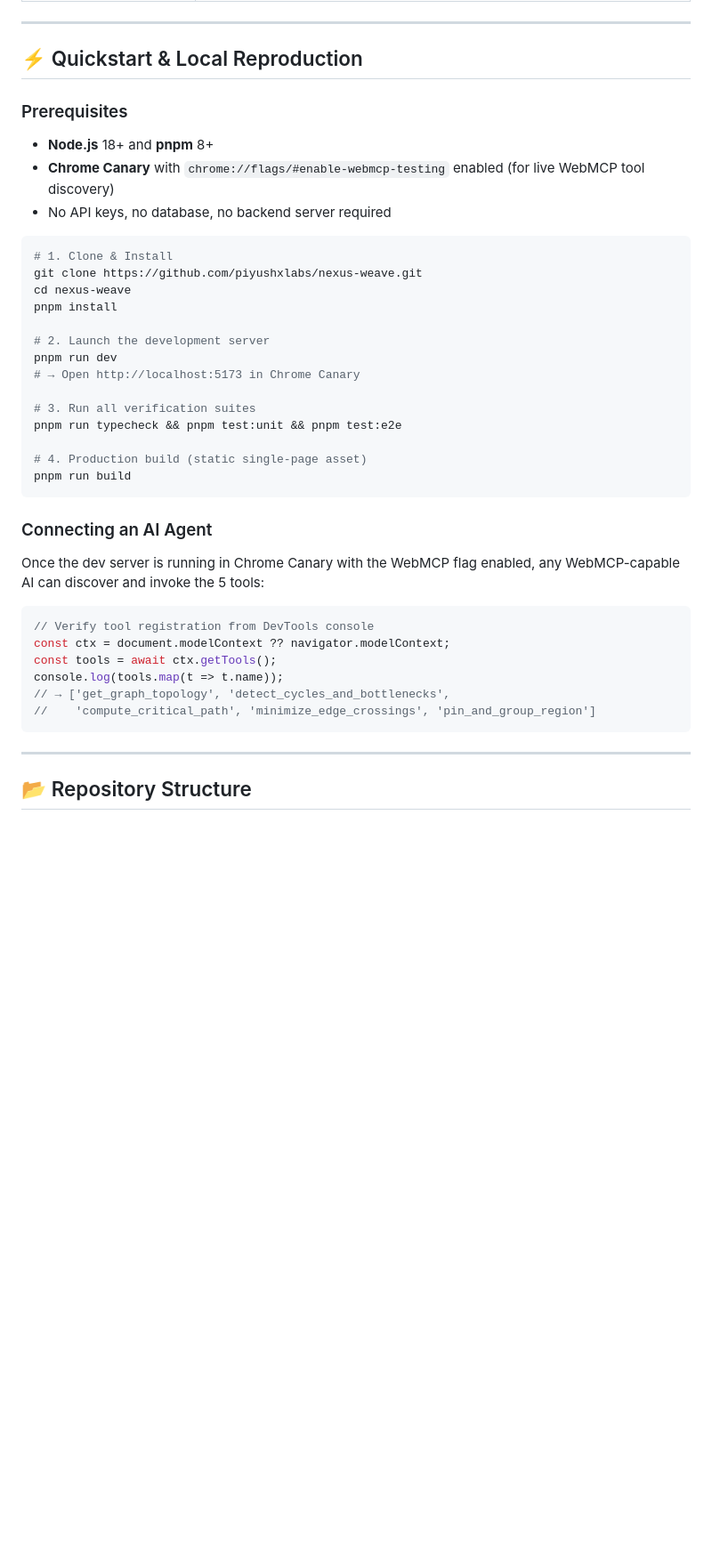
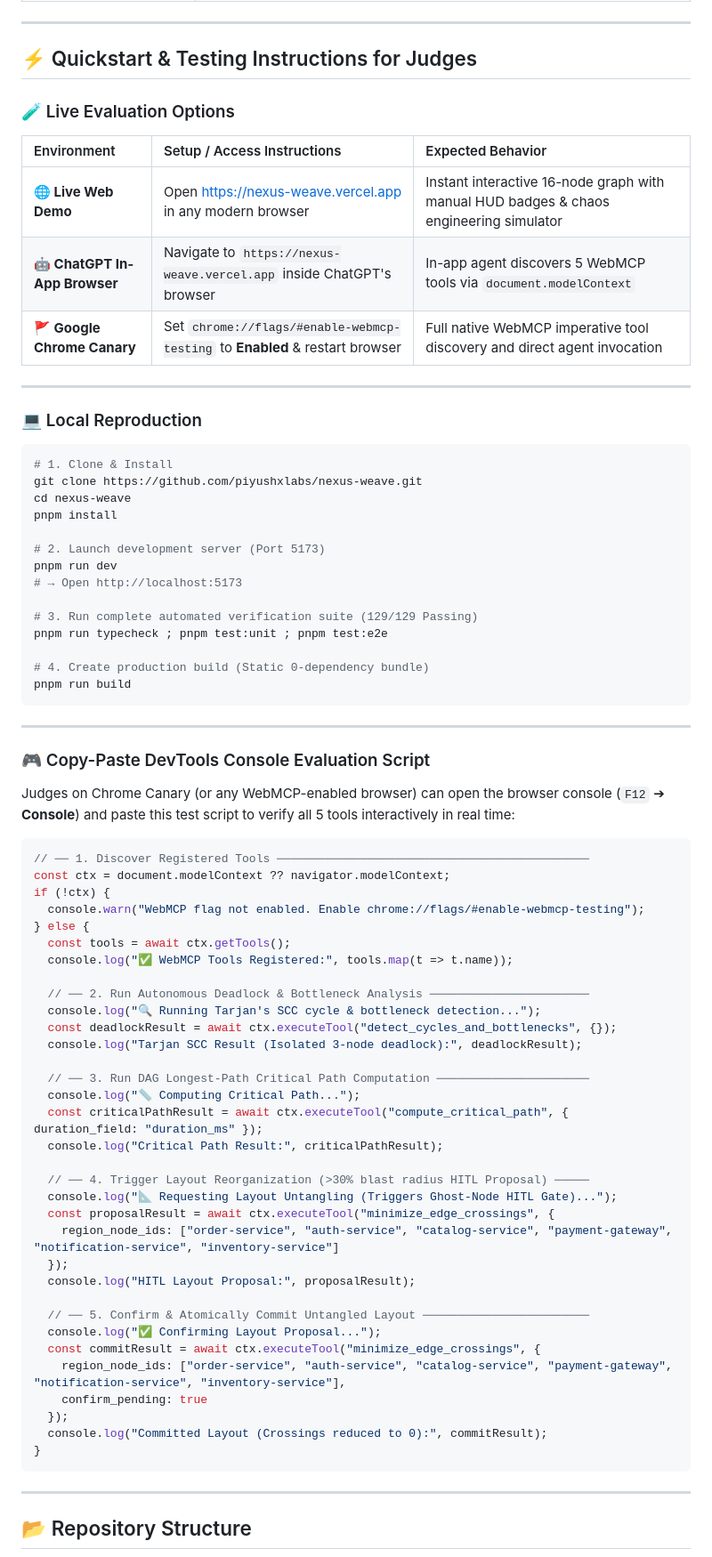
Before and after one commit to piyushxlabs/nexus-weave, a Markdown page: README.md, the part around one of its changes. Shown at 89% size. GitHub-like rendering; blank space fills up the shorter version.

Commit message:
Docs: Embed 4 Devpost challenge criteria pillars and interactive testing guide for judges

````diff
--- a/README.md
+++ b/README.md
@@ -291,13 +315,19 @@ Bundle scan result: 0 matches ✅
 
 ---
 
-## ⚡ Quickstart & Local Reproduction
+## ⚡ Quickstart & Testing Instructions for Judges
 
-### Prerequisites
+### 🧪 Live Evaluation Options
 
-- **Node.js** 18+ and **pnpm** 8+
-- **Chrome Canary** with `chrome://flags/#enable-webmcp-testing` enabled (for live WebMCP tool discovery)
-- No API keys, no database, no backend server required
+| Environment | Setup / Access Instructions | Expected Behavior |
+| :--- | :--- | :--- |
+| **🌐 Live Web Demo** | Open [https://nexus-weave.vercel.app](https://nexus-weave.vercel.app) in any modern browser | Instant interactive 16-node graph with manual HUD badges & chaos engineering simulator |
+| **🤖 ChatGPT In-App Browser** | Navigate to `https://nexus-weave.vercel.app` inside ChatGPT's browser | In-app agent discovers 5 WebMCP tools via `document.modelContext` |
+| **🚩 Google Chrome Canary** | Set `chrome://flags/#enable-webmcp-testing` to **Enabled** & restart browser | Full native WebMCP imperative tool discovery and direct agent invocation |
+
+---
+
+### 💻 Local Reproduction
 
 ```bash
 # 1. Clone & Install
@@ -305,28 +335,57 @@ git clone https://github.com/piyushxlabs/nexus-weave.git
 cd nexus-weave
 pnpm install
 
-# 2. Launch the development server
+# 2. Launch development server (Port 5173)
 pnpm run dev
-# → Open http://localhost:5173 in Chrome Canary
+# → Open http://localhost:5173
 
-# 3. Run all verification suites
-pnpm run typecheck && pnpm test:unit && pnpm test:e2e
+# 3. Run complete automated verification suite (129/129 Passing)
+pnpm run typecheck ; pnpm test:unit ; pnpm test:e2e
 
-# 4. Production build (static single-page asset)
+# 4. Create production build (Static 0-dependency bundle)
 pnpm run build
 ```
 
-### Connecting an AI Agent
+---
 
-Once the dev server is running in Chrome Canary with the WebMCP flag enabled, any WebMCP-capable AI can discover and invoke the 5 tools:
+### 🎮 Copy-Paste DevTools Console Evaluation Script
+
+Judges on Chrome Canary (or any WebMCP-enabled browser) can open the browser console (`F12` ➔ **Console**) and paste this test script to verify all 5 tools interactively in real time:
 
 ```javascript
-// Verify tool registration from DevTools console
+// ── 1. Discover Registered Tools ─────────────────────────────────────────────
 const ctx = document.modelContext ?? navigator.modelContext;
-const tools = await ctx.getTools();
-console.log(tools.map(t => t.name));
-// → ['get_graph_topology', 'detect_cycles_and_bottlenecks',
-//    'compute_critical_path', 'minimize_edge_crossings', 'pin_and_group_region']
+if (!ctx) {
+  console.warn("WebMCP flag not enabled. Enable chrome://flags/#enable-webmcp-testing");
+} else {
+  const tools = await ctx.getTools();
+  console.log("✅ WebMCP Tools Registered:", tools.map(t => t.name));
+
+  // ── 2. Run Autonomous Deadlock & Bottleneck Analysis ───────────────────────
+  console.log("🔍 Running Tarjan's SCC cycle & bottleneck detection...");
+  const deadlockResult = await ctx.executeTool("detect_cycles_and_bottlenecks", {});
+  console.log("Tarjan SCC Result (Isolated 3-node deadlock):", deadlockResult);
+
+  // ── 3. Run DAG Longest-Path Critical Path Computation ──────────────────────
+  console.log("📏 Computing Critical Path...");
+  const criticalPathResult = await ctx.executeTool("compute_critical_path", { duration_field: "duration_ms" });
+  console.log("Critical Path Result:", criticalPathResult);
+
+  // ── 4. Trigger Layout Reorganization (>30% blast radius HITL Proposal) ─────
+  console.log("📐 Requesting Layout Untangling (Triggers Ghost-Node HITL Gate)...");
+  const proposalResult = await ctx.executeTool("minimize_edge_crossings", {
+    region_node_ids: ["order-service", "auth-service", "catalog-service", "payment-gateway", "notification-service", "inventory-service"]
+  });
+  console.log("HITL Layout Proposal:", proposalResult);
+
+  // ── 5. Confirm & Atomically Commit Untangled Layout ────────────────────────
+  console.log("✅ Confirming Layout Proposal...");
+  const commitResult = await ctx.executeTool("minimize_edge_crossings", {
+    region_node_ids: ["order-service", "auth-service", "catalog-service", "payment-gateway", "notification-service", "inventory-service"],
+    confirm_pending: true
+  });
+  console.log("Committed Layout (Crossings reduced to 0):", commitResult);
+}
 ```
 
 ---
````
Also changed, not shown: other parts of README.md (+24 -0 lines).
